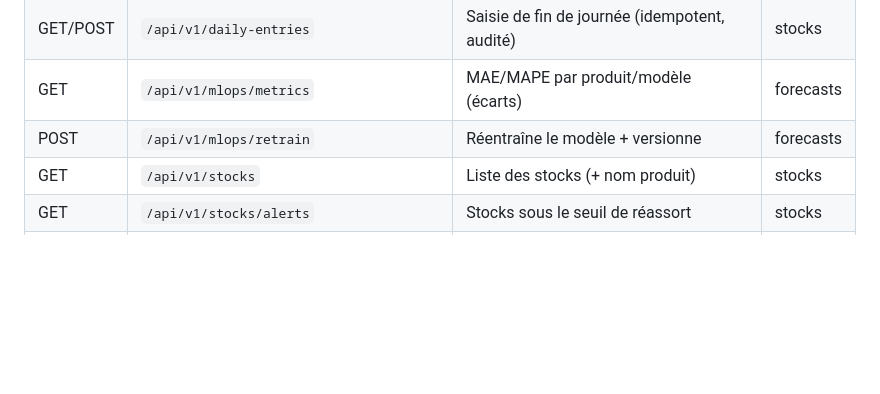
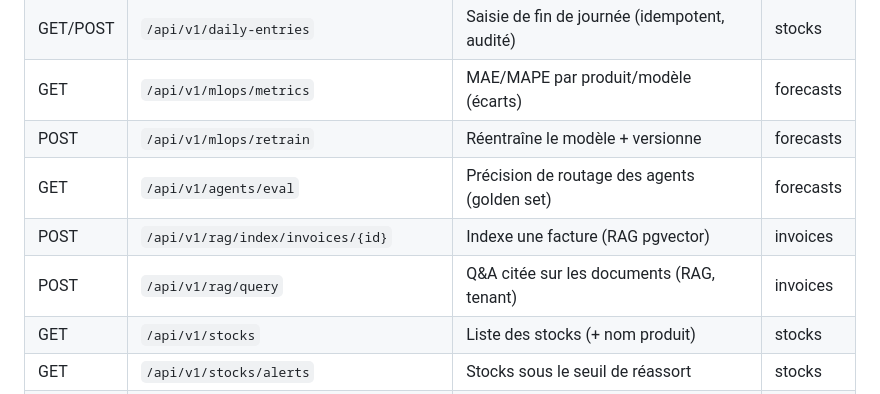
Before and after one commit to saberdhib/MyHanout, a Markdown page: docs/api-design.md, the part around the change. GitHub-like rendering; blank space fills up the shorter version.

```diff
--- a/docs/api-design.md
+++ b/docs/api-design.md
@@ -35,6 +35,9 @@ API REST FastAPI, versionnée sous `/api/v1`. Doc interactive : `/docs` (Swagger
 | GET/POST| `/api/v1/daily-entries`       | Saisie de fin de journée (idempotent, audité) | stocks    |
 | GET     | `/api/v1/mlops/metrics`       | MAE/MAPE par produit/modèle (écarts)          | forecasts |
 | POST    | `/api/v1/mlops/retrain`       | Réentraîne le modèle + versionne              | forecasts |
+| GET     | `/api/v1/agents/eval`         | Précision de routage des agents (golden set)  | forecasts |
+| POST    | `/api/v1/rag/index/invoices/{id}`| Indexe une facture (RAG pgvector)          | invoices  |
+| POST    | `/api/v1/rag/query`           | Q&A citée sur les documents (RAG, tenant)     | invoices  |
 | GET     | `/api/v1/stocks`              | Liste des stocks (+ nom produit)              | stocks    |
 | GET     | `/api/v1/stocks/alerts`       | Stocks sous le seuil de réassort              | stocks    |
 | GET     | `/api/v1/invoices`            | Factures + lignes                             | invoices  |
```
Also changed, not shown: docs/delivery/README.md (+5 -5 lines).
